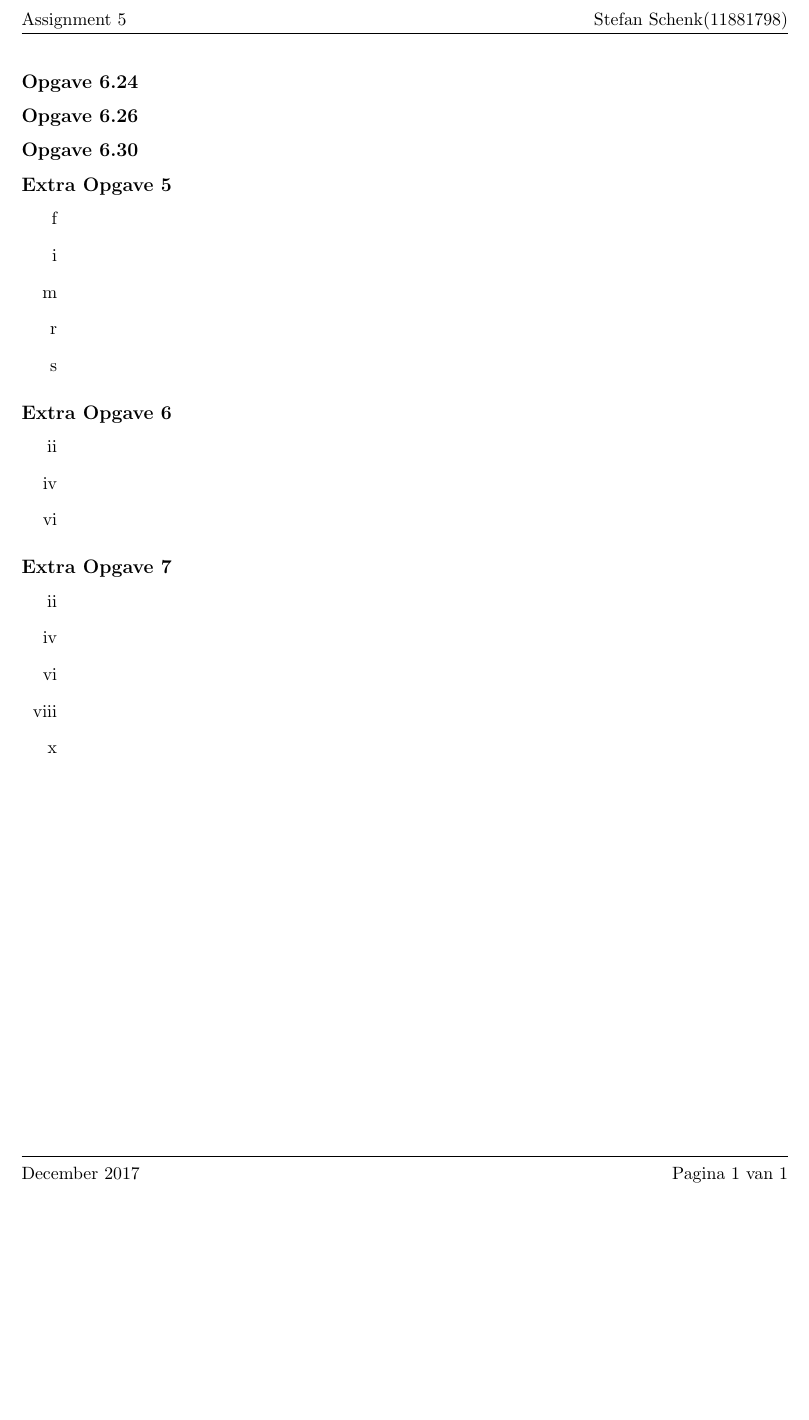
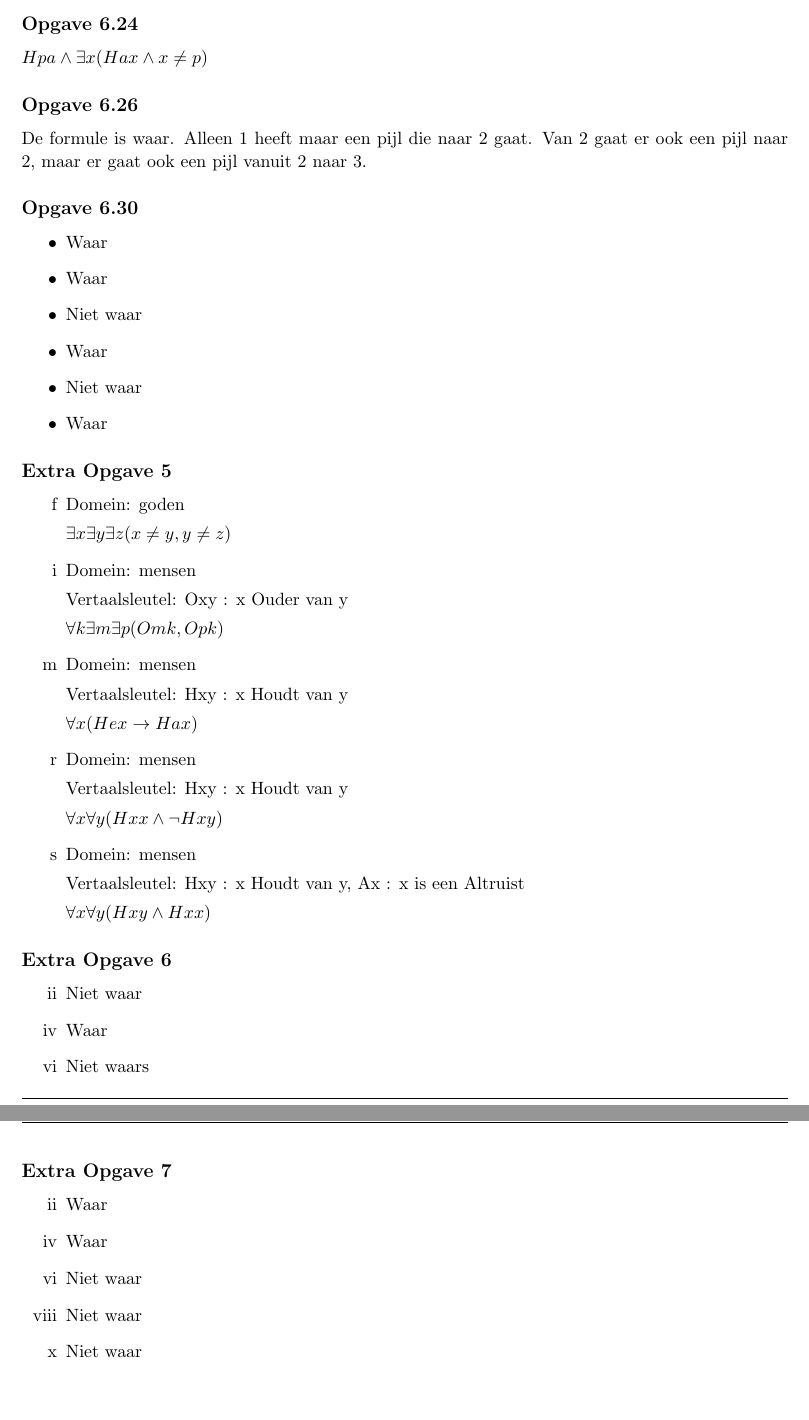
Before and after one commit to Menziess/Latex, a LaTeX problem sheet (Intoductie Logica/Assignment 5/Assignment5.tex): part of the page before the commit and two parts of pages 1 and 2 of 2 after it, the two joined at a grey line, cut at the place of the change, the shorter picture padded with empty space. Compiled offline with pdfLaTeX.

Commit message:
Finished all questions for Assignment 5, needs a double check.

```diff
--- a/Intoductie Logica/Assignment 5/Assignment5.tex
+++ b/Intoductie Logica/Assignment 5/Assignment5.tex
@@ -58,48 +58,112 @@
 % extra 2b(ii,iv,vi), 5(f,i,m,r,s), 6(ii,iv,vi), 7(ii,iv,vi,viii,x), 8.
 
 \subsection*{Opgave 6.24}
+% ‘Piet houdt van Annie, maar Annie houdt van een ander’.
+$Hpa \wedge \E x(Hax \wedge x \neq p) $
+
 
 \subsection*{Opgave 6.26}
+De formule is waar. Alleen 1 heeft maar een pijl die naar 2 gaat. Van 2 gaat er
+ook een pijl naar 2, maar er gaat ook een pijl vanuit 2 naar 3.
+
 
 \subsection*{Opgave 6.30}
+\begin{itemize}
+  \item Waar      % 3
+  \item Waar      % 3
+  \item Niet waar % 2
+  \item Waar      % 3
+  \item Niet waar % 3
+  \item Waar
+\end{itemize}
+
 
 \subsection*{Extra Opgave 5}
 \begin{enumerate}[label=\alph*]
   \setcounter{enumi}{5}
-  \item
+  % Er zijn hoogstens drie goden.
+  \item Domein: goden
+
+  $\E x \E y \E z (x \neq y, y \neq z)$
+
   \setcounter{enumi}{8}
-  \item
+  % Een mens heeft twee ouders.
+  \item Domein: mensen
+
+  Vertaalsleutel: Oxy : x Ouder van y
+
+  $\A k \E m \E p (Omk, Opk)$
+
   \setcounter{enumi}{12}
-  \item
+  % Karel houdt alleen van hen van wie Elske houdt.
+  \item Domein: mensen
+
+  Vertaalsleutel: Hxy : x Houdt van y
+
+  $\A x (Hex \rightarrow Hax)$
+
   \setcounter{enumi}{17}
-  \item
+  % Iedereen houdt alleen van zichzelf.
+  \item Domein: mensen
+
+  Vertaalsleutel: Hxy : x Houdt van y
+
+  $\A x \A y(Hxx \wedge \neg Hxy)$
+
   \setcounter{enumi}{18}
-  \item
+  % Iemand die van iedereen houdt behalve van zichzelf is een altruist.
+  \item Domein: mensen
+
+  Vertaalsleutel: Hxy : x Houdt van y, Ax : x is een Altruist
+
+  $\A x \A y (Hxy \wedge Hxx)$
+
 \end{enumerate}
 
 
 \subsection*{Extra Opgave 6}
 \begin{enumerate}[label=\roman*]
   \setcounter{enumi}{1}
-  \item
+  % Er zijn geen symmetrische relaties
+  \item Niet waar
+
   \setcounter{enumi}{3}
-  \item
+  % Er zijn twee nodes, er bestaat geen parent voor een van de twee.
+  \item Waar
+
   \setcounter{enumi}{5}
-  \item
+  % Er zijn twee nodes, waarvanuit een pijl gaat naar een z. Deze twee nodes,
+  % zie naar de z gaan, als ze naar een z gaan, gaat de ander ook naar die z.
+  \item Niet waars
+
 \end{enumerate}
+
 
 \subsection*{Extra Opgave 7}
 \begin{enumerate}[label=\roman*]
   \setcounter{enumi}{1}
-  \item
+  % Als x en y twee lijnen zijn, dan bestaat er een punt die op die lijnen ligt.
+  \item Waar  % Punt 2
+
   \setcounter{enumi}{3}
-  \item
+  % Voor alle punten zijn er twee lijnen waarbij ieder punt of een van de twee
+  % lijnen ligt.
+  \item Waar
+
   \setcounter{enumi}{5}
-  \item
+  % Er bestaan twee lijnen en twee punten waarbij beide punten op beide lijnen
+  % liggen.
+  \item Niet waar
+
   \setcounter{enumi}{7}
-  \item
+  % Alle lijnen hebben drie punten die op de lijnen liggen, en de punten liggen
+  % niet op elkaar.
+  \item Niet waar
+
   \setcounter{enumi}{9}
-  \item
+  % Alle punten die op twee lijnen liggen, liggen tussen twee punten in.
+  \item Niet waar
+
 \end{enumerate}
 
 \end{document}
```
Also changed, not shown: Intoductie Logica/Assignment 5/Assignment5.pdf.
